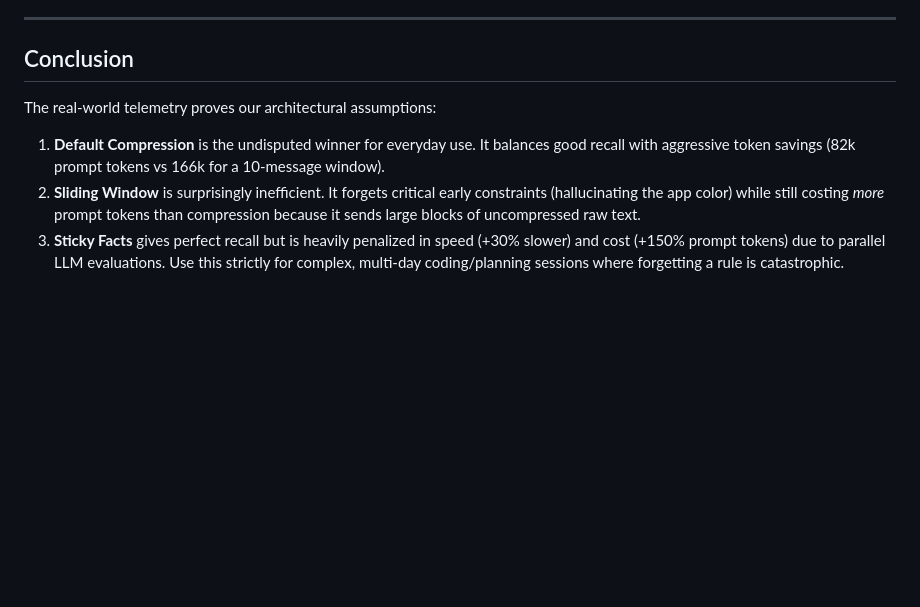
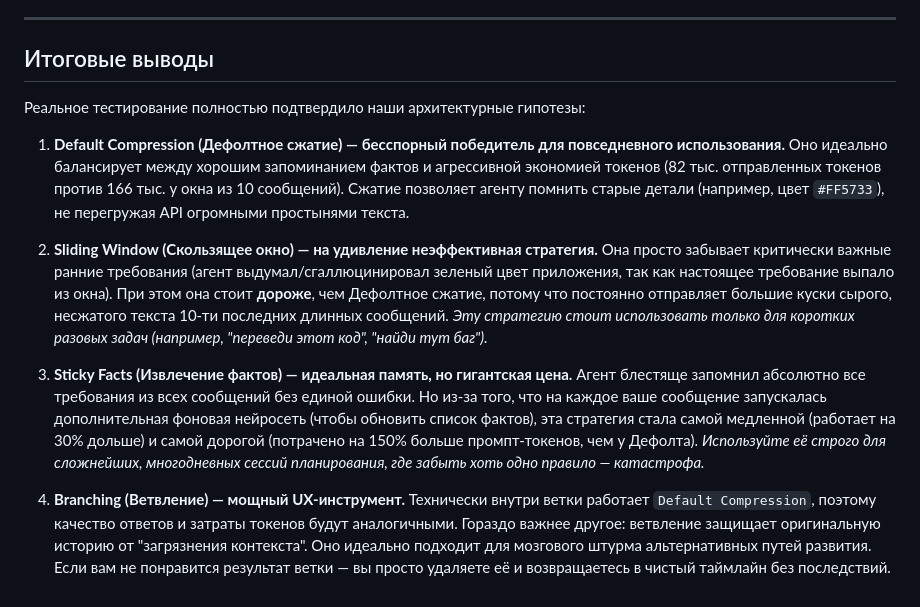
Before and after one commit to okdiman/deepseek-console-app, a Markdown page: docs/CONTEXT_COMPARISON.md, the part around the change. Rendered like a GitHub page; blank space fills up the shorter version.

Commit message:
Translate conclusion to Russian

```diff
--- a/docs/CONTEXT_COMPARISON.md
+++ b/docs/CONTEXT_COMPARISON.md
@@ -48,9 +48,18 @@ The test scenario involved a Python script feeding 15 sequential details about a
 
 ---
 
-## Conclusion
+## Итоговые выводы
 
-The real-world telemetry proves our architectural assumptions:
-1. **Default Compression** is the undisputed winner for everyday use. It balances good recall with aggressive token savings (82k prompt tokens vs 166k for a 10-message window).
-2. **Sliding Window** is surprisingly inefficient. It forgets critical early constraints (hallucinating the app color) while still costing *more* prompt tokens than compression because it sends large blocks of uncompressed raw text.
-3. **Sticky Facts** gives perfect recall but is heavily penalized in speed (+30% slower) and cost (+150% prompt tokens) due to parallel LLM evaluations. Use this strictly for complex, multi-day coding/planning sessions where forgetting a rule is catastrophic.
+Реальное тестирование полностью подтвердило наши архитектурные гипотезы:
+
+1. **Default Compression (Дефолтное сжатие) — бесспорный победитель для повседневного использования.**
+   Оно идеально балансирует между хорошим запоминанием фактов и агрессивной экономией токенов (82 тыс. отправленных токенов против 166 тыс. у окна из 10 сообщений). Сжатие позволяет агенту помнить старые детали (например, цвет `#FF5733`), не перегружая API огромными простынями текста.
+
+2. **Sliding Window (Скользящее окно) — на удивление неэффективная стратегия.**
+   Она просто забывает критически важные ранние требования (агент выдумал/сгаллюцинировал зеленый цвет приложения, так как настоящее требование выпало из окна). При этом она стоит **дороже**, чем Дефолтное сжатие, потому что постоянно отправляет большие куски сырого, несжатого текста 10-ти последних длинных сообщений. *Эту стратегию стоит использовать только для коротких разовых задач (например, "переведи этот код", "найди тут баг").*
+
+3. **Sticky Facts (Извлечение фактов) — идеальная память, но гигантская цена.**
+   Агент блестяще запомнил абсолютно все требования из всех сообщений без единой ошибки. Но из-за того, что на каждое ваше сообщение запускалась дополнительная фоновая нейросеть (чтобы обновить список фактов), эта стратегия стала самой медленной (работает на 30% дольше) и самой дорогой (потрачено на 150% больше промпт-токенов, чем у Дефолта). *Используйте её строго для сложнейших, многодневных сессий планирования, где забыть хоть одно правило — катастрофа.*
+
+4. **Branching (Ветвление) — мощный UX-инструмент.**
+   Технически внутри ветки работает `Default Compression`, поэтому качество ответов и затраты токенов будут аналогичными. Гораздо важнее другое: ветвление защищает оригинальную историю от "загрязнения контекста". Оно идеально подходит для мозгового штурма альтернативных путей развития. Если вам не понравится результат ветки — вы просто удаляете её и возвращаетесь в чистый таймлайн без последствий.
```
